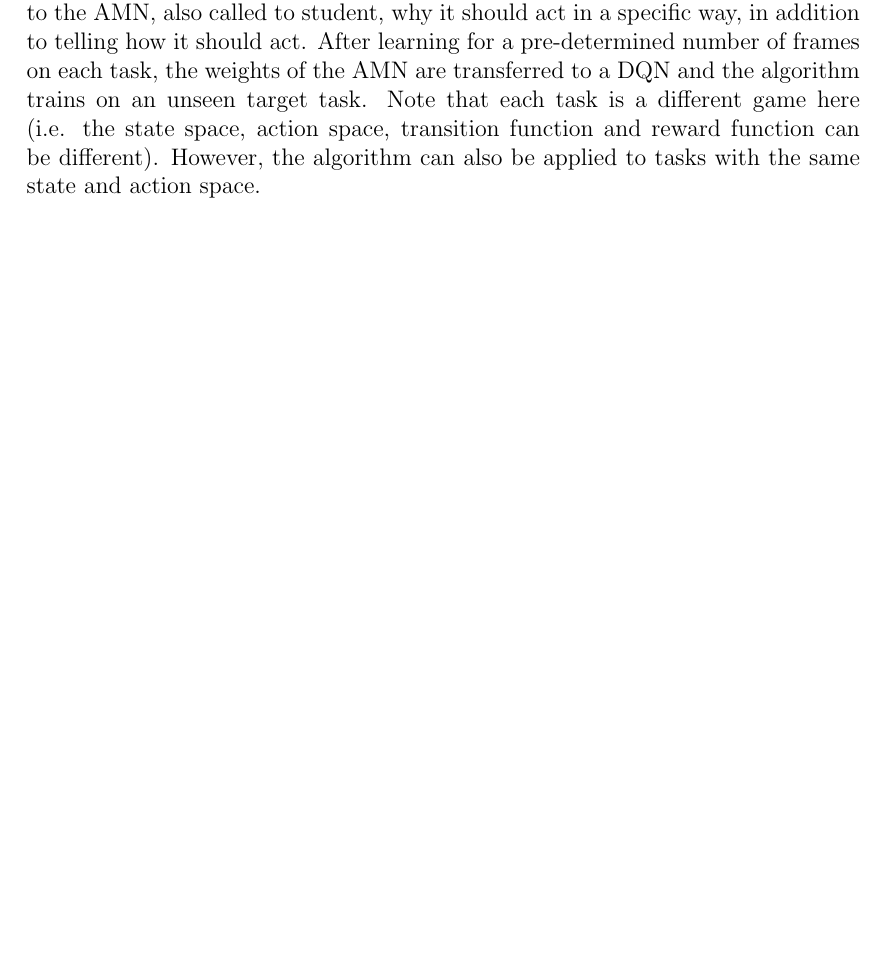
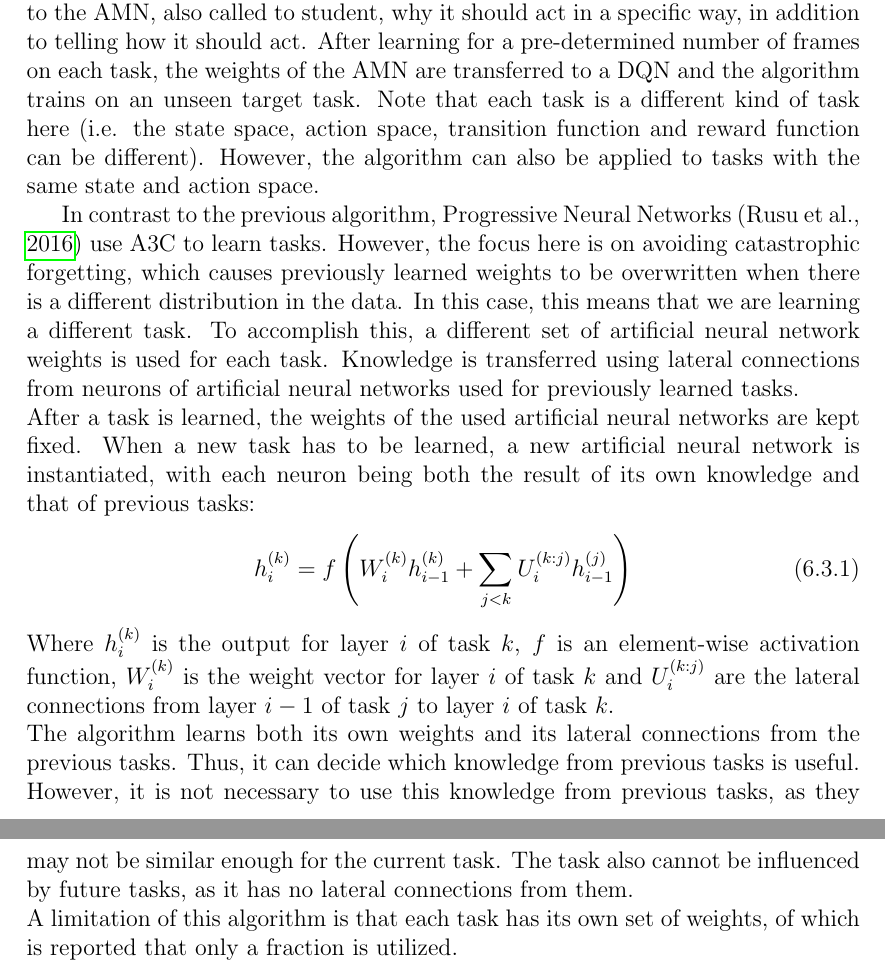
Before and after one commit to arnomoonens/Master-Thesis, a LaTeX thesis (main.tex, which reads transferlearning.tex): part of page 70 of 94 before the commit and two parts of pages 70 and 71 of 95 after it, the two joined at a grey line, cut so that both start at the same text, the shorter picture padded with empty space. Compiled offline with pdfLaTeX.

Commit message:
Progressive Neural Networks paper summary

```diff
--- a/transferlearning.tex
+++ b/transferlearning.tex
@@ -104,12 +118,39 @@ When a new task arrives along with its features, obtained from its task descript
 This way, knowledge transfer can take place without the need of training data to identify relationships across tasks. For each subsequent task, the policy and feature vector are iteratively improved.\\
 %factorization: ontbinding in factoren: bijv. 15=3*5
 First, it is assumed that the policy parameters for every task $t$ can be factorized using a shared knowledge base $L \in \mathbb{R}^{d \times k}$: $\theta^{(t)} = Ls^{(t)}$. $s^{(t)} \in \mathbb{R}^{(k)}$ are the sparse coefficients over the basis, i.e. the latent representation of the policy's parameters for task $t$. $L$ is able to capture relationships among policies as this is used to compute every policy, whereas there is a sparse representation for computed for each task separately.\\
-The features of the task are obtained by (possibly non-linear) feature extractors applied on the descriptor of the task: $\phi(m^{(t)}) \in \mathbb{R}^{d_m}$. These features can also be linearly factorized using another shared knowledge base $D \in \mathbb{R}^{d_m \times k}$: $\phi(m^{(t)}) = Ds^{(t)}$, where the same sparse representation is used as the one used to compute the policy. Both knowledge bases provide information about the task and because of this they share the same coefficient vectors $S$.
+The features of the task are obtained by (possibly non-linear) feature extractors applied on the descriptor of the task: $\phi(m^{(t)}) \in \mathbb{R}^{d_m}$.
+These features can also be linearly factorized using another shared knowledge base $D \in \mathbb{R}^{d_m \times k}$: $\phi(m^{(t)}) = Ds^{(t)}$, where the same sparse representation is used as the one used to compute the policy.
+Both knowledge bases provide information about the task and because of this they share the same coefficient vectors $S$.
 We then used coupled dictionary optimization techniques from the sparse coding literature to optimize these dictionaries. They are updated iteratively based on trajectories samples from the current task.\\
-When a new task arrives, with its task descriptor, we search for the coefficients $s^{(t_{new})}$ that minimize the difference between the extracted features and the reconstruction of it using the shared knowledge base $D$. Using these coefficients, we can compute the policy parameters using $\theta = Ls^{(t_{new})}$. Afterwards, we can iterate again to improve the sparse representation $s$ and the knowledge bases.
+When a new task arrives, with its task descriptor, we search for the coefficients $s^{(t_{new})}$ that minimize the difference between the extracted features and the reconstruction of it using the shared knowledge base $D$.
+Using these coefficients, we can compute the policy parameters using $\theta = Ls^{(t_{new})}$. Afterwards, we can iterate again to improve the sparse representation $s$ and the knowledge bases.
 
-Together with the interest in deep reinforcement learning \parencite{Mnih2015Human-levelLearning,Mnih2016AsynchronousLearning}, the interest in its application to transfer learning also grows. In \cite{DBLP:journals/corr/ParisottoBS15}, the algorithm, Actor-Mimic Network (AMN), learns the $Q$ function for source tasks from an expert for each specific task (in this paper a DQN that was trained until convergence).
-Note that only one set of parameters (and thus one neural network) is used to learn on all the source tasks. As can be seen, this is supervised learning (more specifically regression) with the output of the expert's network as target value. As input, both the expert and the AMN can be used to sample trajectories.
-Besides mimicking using the expert's output, the AMN also tries to mimic the hidden layer activations of the expert's network. This is done by adding a loss in function of the difference between the hidden layer activations of the expert network and the activations of the AMN. Intuitively, this gives insight to the AMN, also called to student, why it should act in a specific way, in addition to telling how it should act.
+Together with the interest in deep reinforcement learning \parencite{Mnih2015Human-levelLearning,Mnih2016AsynchronousLearning}, the interest in its application to transfer learning also grows.
+In \cite{DBLP:journals/corr/ParisottoBS15}, the algorithm, Actor-Mimic Network (AMN), learns the $Q$ function for source tasks from an expert for each specific task (in this paper a DQN that was trained until convergence).
+Note that only one set of parameters (and thus one neural network) is used to learn on all the source tasks.
+As can be seen, this is supervised learning (more specifically regression) with the output of the expert's network as target value.
+As input, both the expert and the AMN can be used to sample trajectories.
+Besides mimicking using the expert's output, the AMN also tries to mimic the hidden layer activations of the expert's network.
+This is done by adding a loss in function of the difference between the hidden layer activations of the expert network and the activations of the AMN.
+Intuitively, this gives insight to the AMN, also called to student, why it should act in a specific way, in addition to telling how it should act.
 After learning for a pre-determined number of frames on each task, the weights of the AMN are transferred to a DQN and the algorithm trains on an unseen target task.
-Note that each task is a different game here (i.e. the state space, action space, transition function and reward function can be different). However, the algorithm can also be applied to tasks with the same state and action space.
+Note that each task is a different kind of task here (i.e. the state space, action space, transition function and reward function can be different).
+However, the algorithm can also be applied to tasks with the same state and action space.
+
+% Progressive neural networks
+In contrast to the previous algorithm, Progressive Neural Networks \parencite{Rusu2016} use A3C to learn tasks.
+However, the focus here is on avoiding catastrophic forgetting, which causes previously learned weights to be overwritten when there is a different distribution in the data.
+In this case, this means that we are learning a different task.
+To accomplish this, a different set of artificial neural network weights is used for each task.
+Knowledge is transferred using lateral connections from neurons of artificial neural networks used for previously learned tasks.\\
+After a task is learned, the weights of the used artificial neural networks are kept fixed.
+When a new task has to be learned, a new artificial neural network is instantiated, with each neuron being both the result of its own knowledge and that of previous tasks:
+\begin{equation}
+    h^{(k)}_i = f \left ( W^{(k)}_i h^{(k)}_{i-1} + \sum_{j<k} U^{(k:j)}_i h^{(j)}_{i-1} \right )
+\end{equation}
+Where $h^{(k)}_i$ is the output for layer $i$ of task $k$, $f$ is an element-wise activation function, $W^{(k)}_i$ is the weight vector for layer $i$ of task $k$ and $U^{(k:j)}_i$ are the lateral connections from layer $i-1$ of task $j$ to layer $i$ of task $k$.\\
+The algorithm learns both its own weights and its lateral connections from the previous tasks.
+Thus, it can decide which knowledge from previous tasks is useful.
+However, it is not necessary to use this knowledge from previous tasks, as they may not be similar enough for the current task.
+The task also cannot be influenced by future tasks, as it has no lateral connections from them.\\
+A limitation of this algorithm is that each task has its own set of weights, of which is reported that only a fraction is utilized.
```
Also changed, not shown: Mendeley.bib (+14 -0 lines), proposed.tex (+1 -1 lines), transferlearning.tex (26 more changed lines).
